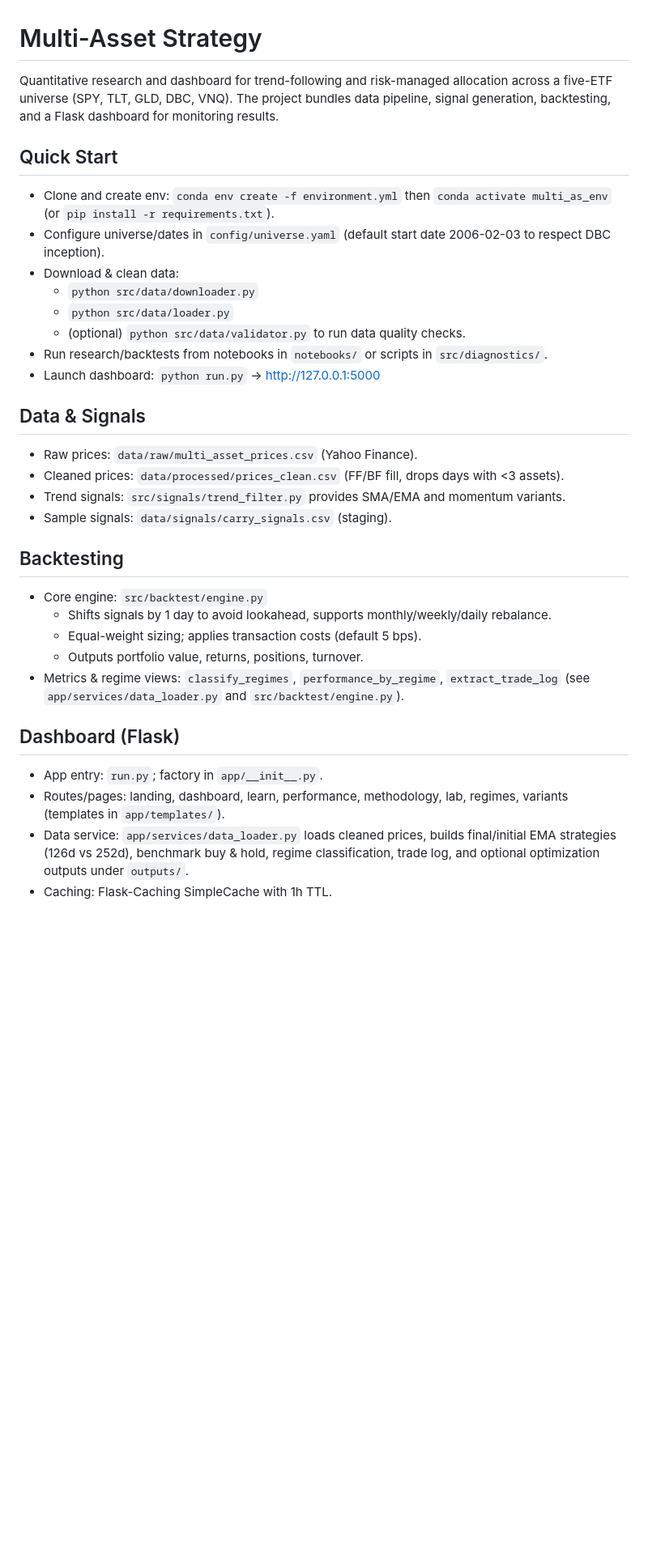
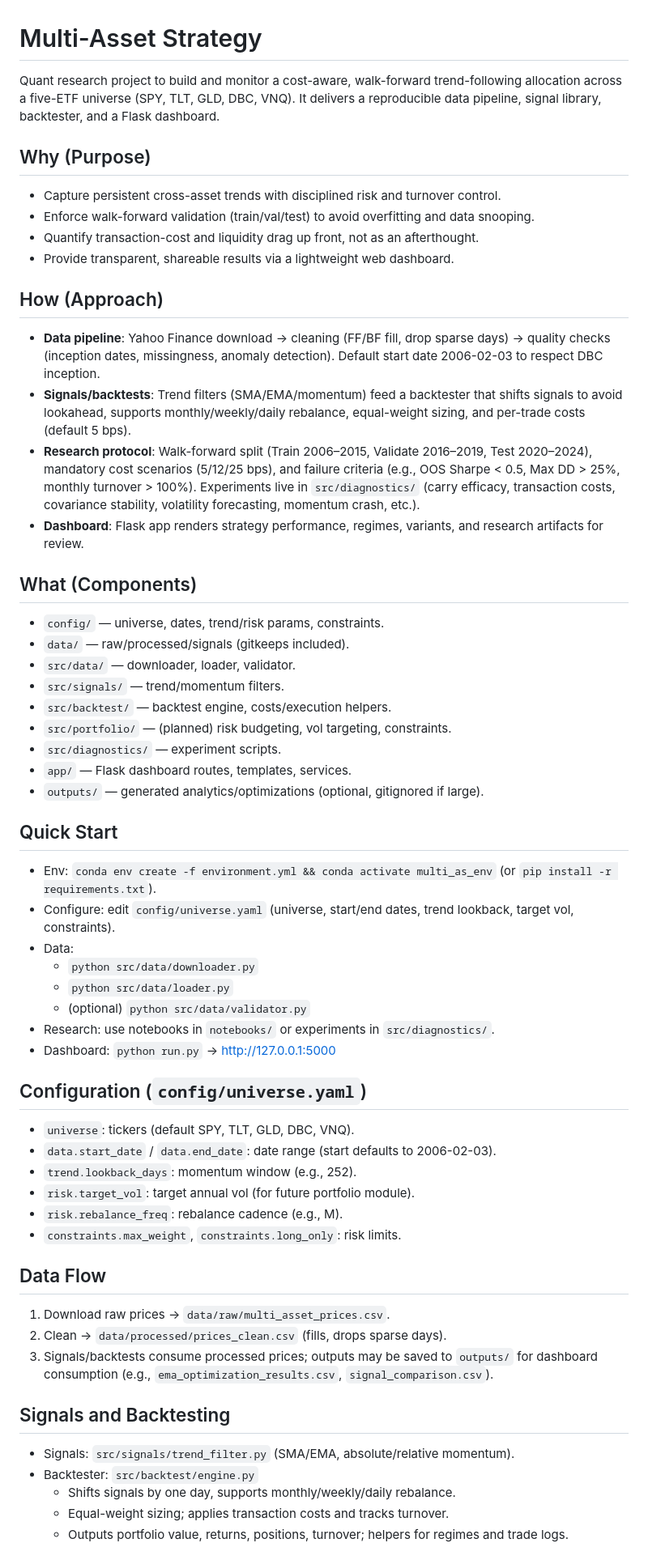
Before and after one commit to Jialin-Eddie/Multi-Asset-Strategy, a Markdown page: README.md, the part around the change printed below. Shown: that part at 81% size. Rendered like a GitHub page; blank space fills up the shorter version.

Commit message:
docs: rewrite README with purpose and workflow

```diff
--- a/README.md
+++ b/README.md
@@ -1,33 +1,57 @@
 # Multi-Asset Strategy
 
-Quantitative research and dashboard for trend-following and risk-managed allocation across a five-ETF universe (SPY, TLT, GLD, DBC, VNQ). The project bundles data pipeline, signal generation, backtesting, and a Flask dashboard for monitoring results.
+Quant research project to build and monitor a cost-aware, walk-forward trend-following allocation across a five-ETF universe (SPY, TLT, GLD, DBC, VNQ). It delivers a reproducible data pipeline, signal library, backtester, and a Flask dashboard.
+
+## Why (Purpose)
+- Capture persistent cross-asset trends with disciplined risk and turnover control.
+- Enforce walk-forward validation (train/val/test) to avoid overfitting and data snooping.
+- Quantify transaction-cost and liquidity drag up front, not as an afterthought.
+- Provide transparent, shareable results via a lightweight web dashboard.
+
+## How (Approach)
+- **Data pipeline**: Yahoo Finance download → cleaning (FF/BF fill, drop sparse days) → quality checks (inception dates, missingness, anomaly detection). Default start date 2006-02-03 to respect DBC inception.
+- **Signals/backtests**: Trend filters (SMA/EMA/momentum) feed a backtester that shifts signals to avoid lookahead, supports monthly/weekly/daily rebalance, equal-weight sizing, and per-trade costs (default 5 bps).
+- **Research protocol**: Walk-forward split (Train 2006–2015, Validate 2016–2019, Test 2020–2024), mandatory cost scenarios (5/12/25 bps), and failure criteria (e.g., OOS Sharpe < 0.5, Max DD > 25%, monthly turnover > 100%). Experiments live in `src/diagnostics/` (carry efficacy, transaction costs, covariance stability, volatility forecasting, momentum crash, etc.).
+- **Dashboard**: Flask app renders strategy performance, regimes, variants, and research artifacts for review.
+
+## What (Components)
+- `config/` — universe, dates, trend/risk params, constraints.
+- `data/` — raw/processed/signals (gitkeeps included).
+- `src/data/` — downloader, loader, validator.
+- `src/signals/` — trend/momentum filters.
+- `src/backtest/` — backtest engine, costs/execution helpers.
+- `src/portfolio/` — (planned) risk budgeting, vol targeting, constraints.
+- `src/diagnostics/` — experiment scripts.
+- `app/` — Flask dashboard routes, templates, services.
+- `outputs/` — generated analytics/optimizations (optional, gitignored if large).
 
 ## Quick Start
-- Clone and create env: `conda env create -f environment.yml` then `conda activate multi_as_env` (or `pip install -r requirements.txt`).
-- Configure universe/dates in `config/universe.yaml` (default start date 2006-02-03 to respect DBC inception).
-- Download & clean data:
+- Env: `conda env create -f environment.yml && conda activate multi_as_env` (or `pip install -r requirements.txt`).
+- Configure: edit `config/universe.yaml` (universe, start/end dates, trend lookback, target vol, constraints).
+- Data:
   - `python src/data/downloader.py`
   - `python src/data/loader.py`
-  - (optional) `python src/data/validator.py` to run data quality checks.
-- Run research/backtests from notebooks in `notebooks/` or scripts in `src/diagnostics/`.
-- Launch dashboard: `python run.py` → http://127.0.0.1:5000
+  - (optional) `python src/data/validator.py`
+- Research: use notebooks in `notebooks/` or experiments in `src/diagnostics/`.
+- Dashboard: `python run.py` → http://127.0.0.1:5000
 
-## Data & Signals
-- Raw prices: `data/raw/multi_asset_prices.csv` (Yahoo Finance).
-- Cleaned prices: `data/processed/prices_clean.csv` (FF/BF fill, drops days with <3 assets).
-- Trend signals: `src/signals/trend_filter.py` provides SMA/EMA and momentum variants.
-- Sample signals: `data/signals/carry_signals.csv` (staging).
+## Configuration (`config/universe.yaml`)
+- `universe`: tickers (default SPY, TLT, GLD, DBC, VNQ).
+- `data.start_date` / `data.end_date`: date range (start defaults to 2006-02-03).
+- `trend.lookback_days`: momentum window (e.g., 252).
+- `risk.target_vol`: target annual vol (for future portfolio module).
+- `risk.rebalance_freq`: rebalance cadence (e.g., M).
+- `constraints.max_weight`, `constraints.long_only`: risk limits.
 
-## Backtesting
-- Core engine: `src/backtest/engine.py`
-  - Shifts signals by 1 day to avoid lookahead, supports monthly/weekly/daily rebalance.
-  - Equal-weight sizing; applies transaction costs (default 5 bps).
-  - Outputs portfolio value, returns, positions, turnover.
-- Metrics & regime views: `classify_regimes`, `performance_by_regime`, `extract_trade_log` (see `app/services/data_loader.py` and `src/backtest/engine.py`).
+## Data Flow
+1) Download raw prices → `data/raw/multi_asset_prices.csv`.
+2) Clean → `data/processed/prices_clean.csv` (fills, drops sparse days).
+3) Signals/backtests consume processed prices; outputs may be saved to `outputs/` for dashboard consumption (e.g., `ema_optimization_results.csv`, `signal_comparison.csv`).
 
-## Dashboard (Flask)
-- App entry: `run.py`; factory in `app/__init__.py`.
-- Routes/pages: landing, dashboard, learn, performance, methodology, lab, regimes, variants (templates in `app/templates/`).
-- Data service: `app/services/data_loader.py` loads cleaned prices, builds final/initial EMA strategies (126d vs 252d), benchmark buy & hold, regime classification, trade log, and optional optimization outputs under `outputs/`.
-- Caching: Flask-Caching SimpleCache with 1h TTL.
+## Signals and Backtesting
+- Signals: `src/signals/trend_filter.py` (SMA/EMA, absolute/relative momentum).
+- Backtester: `src/backtest/engine.py`
+  - Shifts signals by one day, supports monthly/weekly/daily rebalance.
+  - Equal-weight sizing; applies transaction costs and tracks turnover.
+  - Outputs portfolio value, returns, positions, turnover; helpers for regimes and trade logs.
 
```
Also changed, not shown: other parts of README.md (+12 -34 lines).
